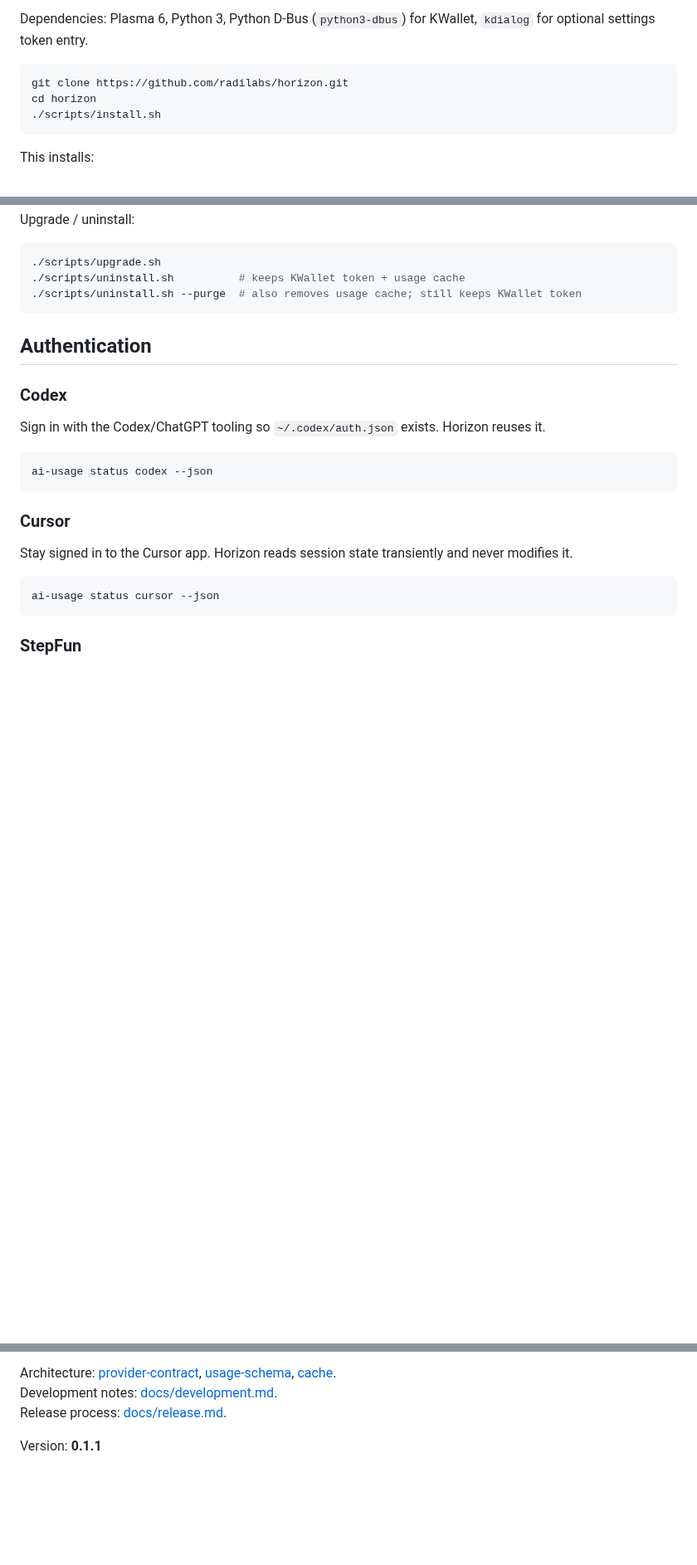
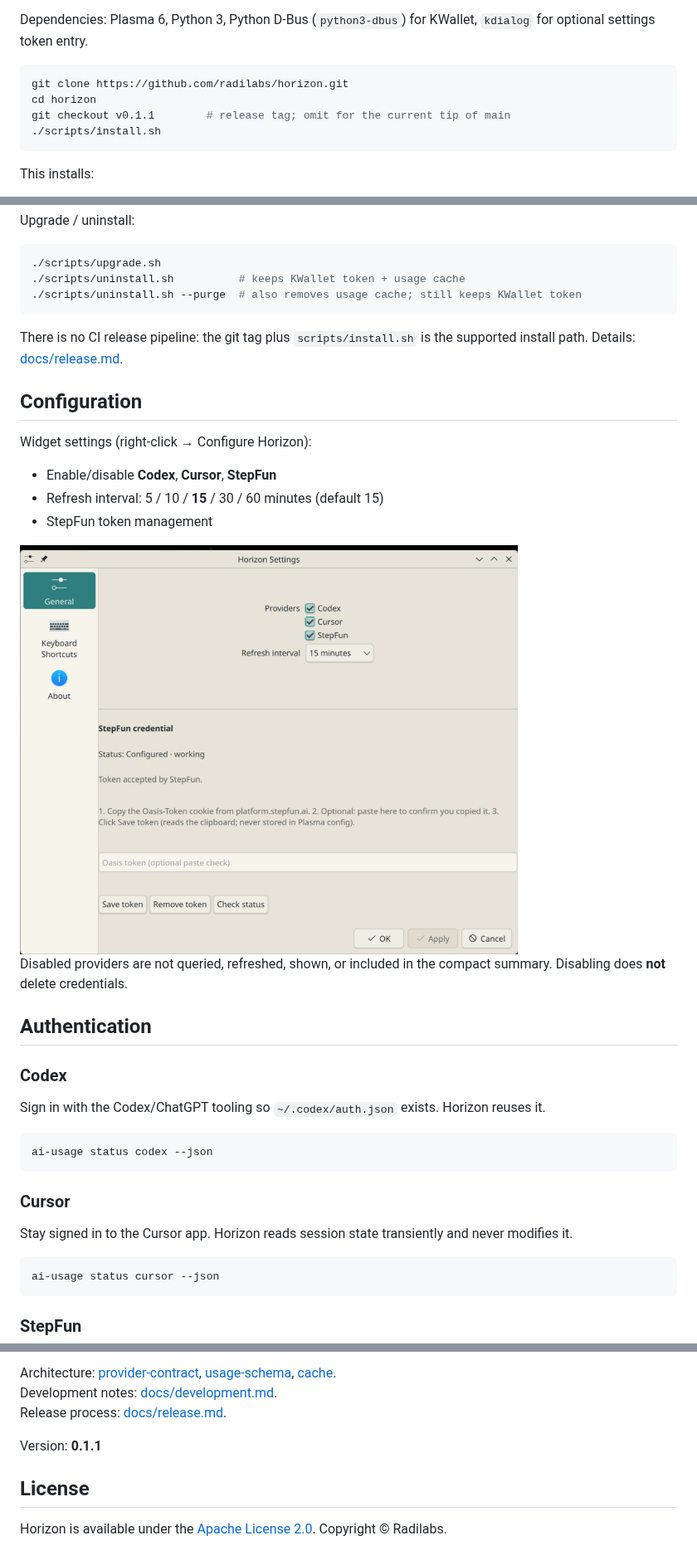
Before and after one commit to radilabs/horizon, a Markdown page: README.md, 3 parts joined by grey strips. Shown at 83% size. GitHub-like rendering; pictures changed too: docs/assets/horizon-settings.png (added); blank space fills up the shorter version.

````diff
--- a/README.md
+++ b/README.md
@@ -22,6 +48,7 @@ Dependencies: Plasma 6, Python 3, Python D-Bus (`python3-dbus`) for KWallet, `kd
 ```bash
 git clone https://github.com/radilabs/horizon.git
 cd horizon
+git checkout v0.1.1        # release tag; omit for the current tip of main
 ./scripts/install.sh
 ```
 
@@ -40,6 +67,20 @@ Upgrade / uninstall:
 ./scripts/uninstall.sh          # keeps KWallet token + usage cache
 ./scripts/uninstall.sh --purge  # also removes usage cache; still keeps KWallet token
 ```
+
+There is no CI release pipeline: the git tag plus `scripts/install.sh` is the supported install path. Details: [docs/release.md](docs/release.md).
+
+## Configuration
+
+Widget settings (right-click → Configure Horizon):
+
+* Enable/disable **Codex**, **Cursor**, **StepFun**
+* Refresh interval: 5 / 10 / **15** / 30 / 60 minutes (default 15)
+* StepFun token management
+
+<img src="docs/assets/horizon-settings.png" alt="Horizon settings window with Codex, Cursor and StepFun enabled, a 15 minute refresh interval, and a configured StepFun credential" width="600">
+
+Disabled providers are not queried, refreshed, shown, or included in the compact summary. Disabling does **not** delete credentials.
 
 ## Authentication
 
@@ -110,3 +141,7 @@ Development notes: [docs/development.md](docs/development.md).
 Release process: [docs/release.md](docs/release.md).
 
 Version: **0.1.1**
+
+## License
+
+Horizon is available under the [Apache License 2.0](LICENSE). Copyright © Radilabs.
````
Also changed, not shown: other parts of README.md (+29 -13 lines), docs/assets/horizon-usage.png (added).
